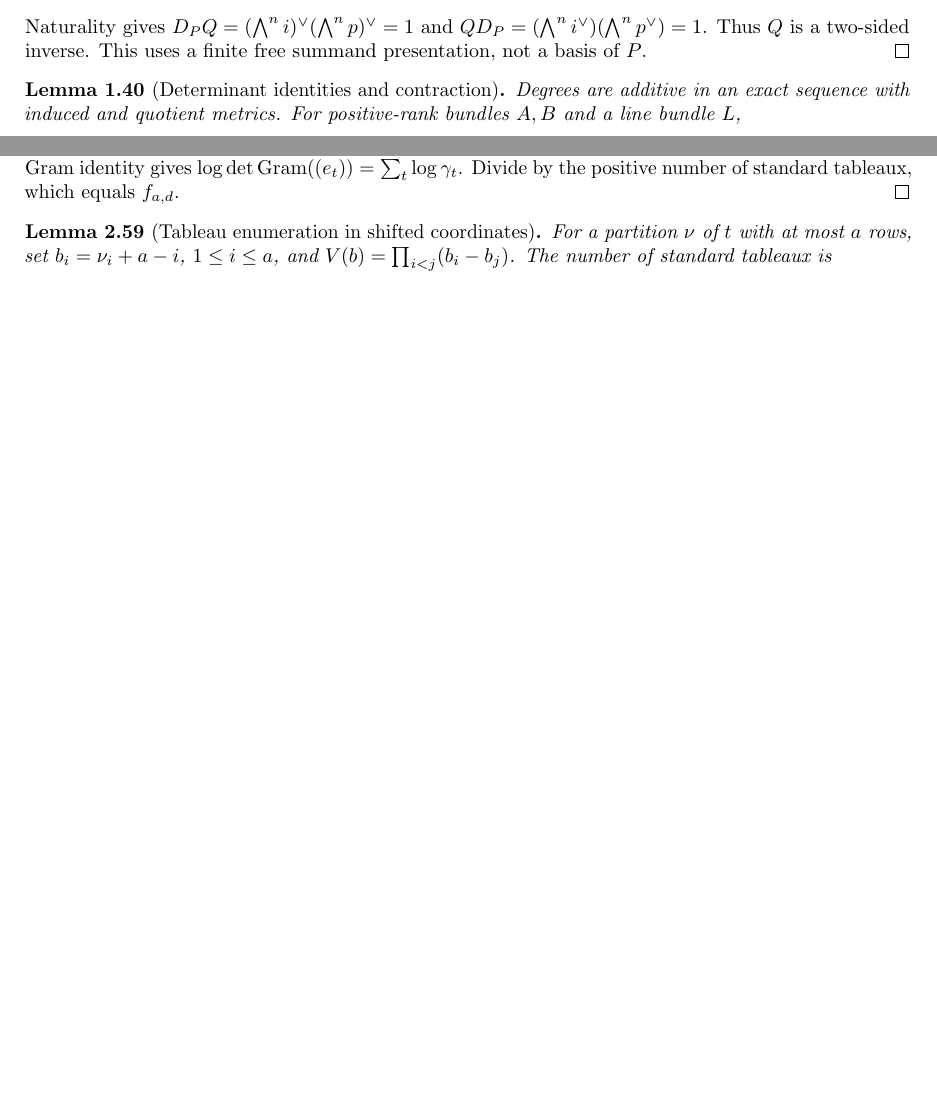
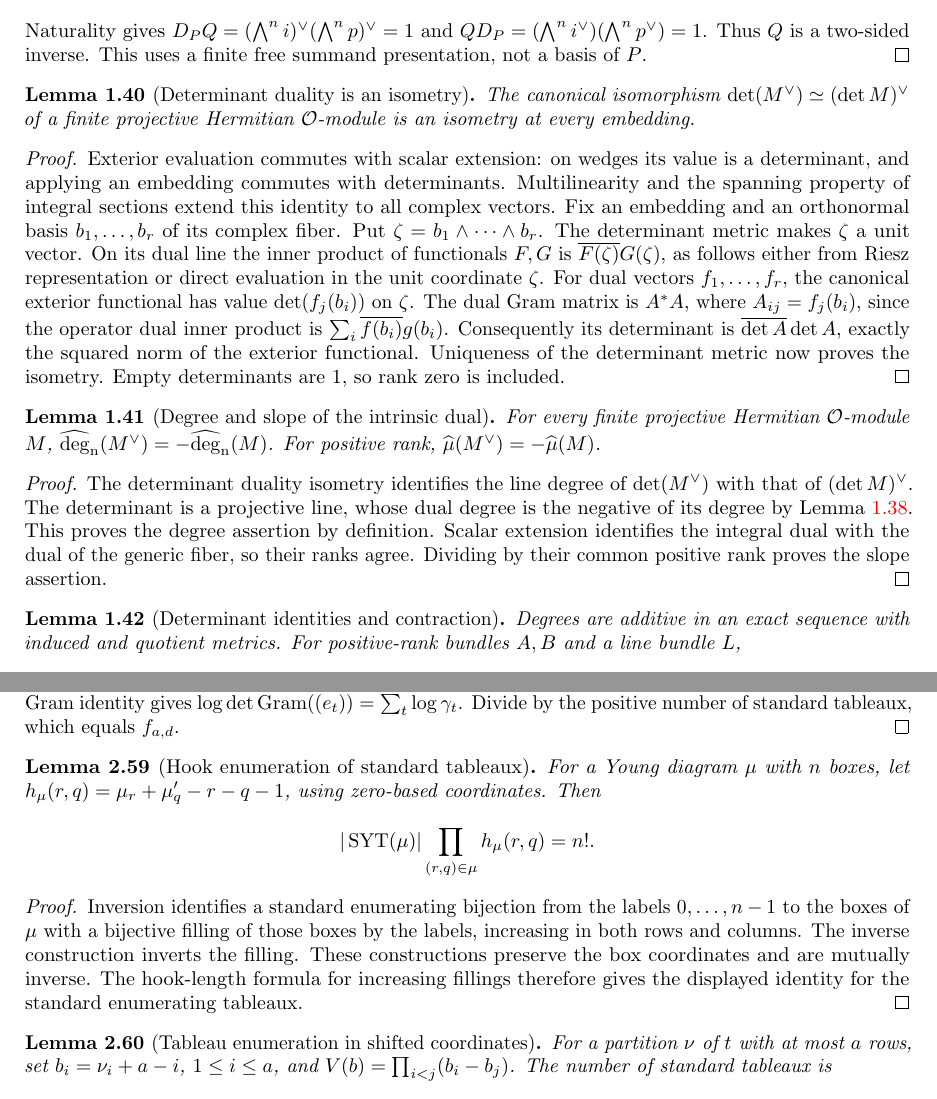
Before and after one commit to YijunYuan/AdelicBostConjecture, a LaTeX thesis (blueprint/src/web.tex, which reads blueprint/src/arithmetic.tex, blueprint/src/specht.tex): two parts of pages 10 and 24 of 43, joined at a grey line, cut so that both start at the same text, the shorter picture padded with empty space. Compiled offline with pdfLaTeX.

Commit message:
workspace[0005 r4] horizon BOST-GEOM: integrate 0010-horizon-BOST-GEOM
Archon-Run: 0005
Archon-Round: 4
Archon-Role: horizon
Archon-Session: 0010-horizon-BOST-GEOM
Archon-Task: BOST-GEOM
Archon-Projects: BostConjecture
Archon-Commit: integration

```diff
--- a/blueprint/src/arithmetic.tex
+++ b/blueprint/src/arithmetic.tex
@@ -906,6 +906,48 @@ Thus $Q$ is a two-sided inverse. This uses a finite free summand presentation,
 not a basis of $P$.
 \end{proof}
 
+\begin{lemma}[Determinant duality is an isometry]
+\label{lem:determinant-dual-isometry}
+\uses{lem:projective-exterior-duality,lem:dual-fiber-base-change,lem:arithmetic-dual-metric,lem:determinant-metric,lem:determinant-metric-unique}\notready
+The canonical isomorphism $\det(M^\vee)\simeq(\det M)^\vee$ of a finite
+projective Hermitian $\Ocal$-module is an isometry at every embedding.
+\end{lemma}
+\begin{proof}
+Exterior evaluation commutes with scalar extension: on wedges its value is
+a determinant, and applying an embedding commutes with determinants.
+Multilinearity and the spanning property of integral sections extend this
+identity to all complex vectors. Fix an embedding and an orthonormal basis
+$b_1,\ldots,b_r$ of its complex fiber. Put $\zeta=b_1\wedge\cdots\wedge b_r$.
+The determinant metric makes $\zeta$ a unit vector. On its dual line the
+inner product of functionals $F,G$ is $\overline{F(\zeta)}G(\zeta)$,
+as follows either from Riesz representation or direct evaluation in the
+unit coordinate $\zeta$. For dual vectors $f_1,\ldots,f_r$, the canonical
+exterior functional has value $\det(f_j(b_i))$ on $\zeta$.
+The dual Gram matrix is $A^*A$, where $A_{ij}=f_j(b_i)$, since the operator
+dual inner product is $\sum_i\overline{f(b_i)}g(b_i)$.
+Consequently its determinant is $\overline{\det A}\det A$, exactly the
+squared norm of the exterior functional. Uniqueness of the determinant
+metric now proves the isometry. Empty determinants are $1$, so rank zero
+is included.
+\end{proof}
+
+\begin{lemma}[Degree and slope of the intrinsic dual]
+\label{lem:dual-degree}
+\uses{lem:determinant-dual-isometry,lem:line-dual-degree,lem:line-degree-isometry,def:intrinsic-determinant-degree}\notready
+For every finite projective Hermitian $\Ocal$-module $M$,
+$\degn(M^\vee)=-\degn(M)$. For positive rank,
+$\slope(M^\vee)=-\slope(M)$.
+\end{lemma}
+\begin{proof}
+The determinant duality isometry identifies the line degree of
+$\det(M^\vee)$ with that of $(\det M)^\vee$. The determinant is a projective
+line, whose dual degree is the negative of its degree by
+Lemma~\ref{lem:line-dual-degree}. This proves the degree assertion by
+definition. Scalar extension identifies the integral dual with the dual of
+the generic fiber, so their ranks agree. Dividing by their common positive
+rank proves the slope assertion.
+\end{proof}
+
 \begin{lemma}[Determinant identities and contraction]
 \label{lem:degree-calculus}\uses{def:hermitian-degree,lem:quotient-hermitian-metric,lem:arithmetic-tensor-metric,lem:arithmetic-dual-metric,lem:line-tensor-degree,lem:determinant-contraction,lem:saturation-degree,lem:degree-metric-scaling}
 \source{bost-specht-manuscript:page-0003}\notready
--- a/blueprint/src/specht.tex
+++ b/blueprint/src/specht.tex
@@ -1266,6 +1266,26 @@ $\log\det\Gram((e_t))=\sum_t\log\gamma_t$. Divide by the
 positive number of standard tableaux, which equals $f_{a,d}$.
 \end{proof}
 
+\begin{lemma}[Hook enumeration of standard tableaux]
+\label{lem:standard-hook-count}\uses{def:standard-tableau}
+\source{bost-specht-manuscript:page-0004}\notready
+For a Young diagram $\mu$ with $n$ boxes, let
+$h_\mu(r,q)=\mu_r+\mu'_q-r-q-1$, using zero-based coordinates.
+Then
+\[
+ |\operatorname{SYT}(\mu)|\prod_{(r,q)\in\mu}h_\mu(r,q)=n!.
+\]
+\end{lemma}
+\begin{proof}
+Inversion identifies a standard enumerating bijection from the labels
+$0,\ldots,n-1$ to the boxes of $\mu$ with a bijective filling of those
+boxes by the labels, increasing in both rows and columns. The inverse
+construction inverts the filling. These constructions preserve the box
+coordinates and are mutually inverse. The hook-length formula for
+increasing fillings therefore gives the displayed identity for the
+standard enumerating tableaux.
+\end{proof}
+
 \begin{lemma}[Tableau enumeration in shifted coordinates]
 \label{lem:tableau-count}
 \source{bost-specht-manuscript:page-0004,bost-specht-manuscript:page-0006}\notready
```
Also changed, not shown: 2 other files.
